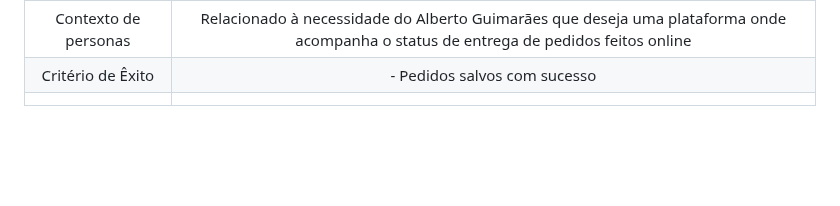
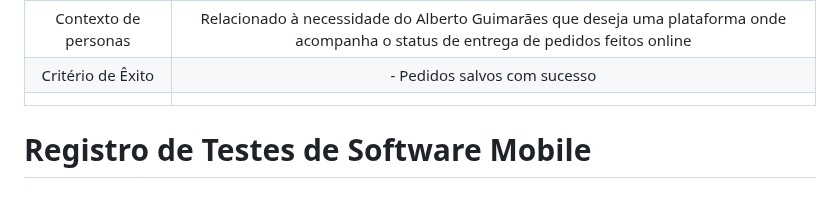
Before and after one commit to ICEI-PUC-Minas-PMV-ADS/pmv-ads-2024-1-e4-proj-infra-t5-pmv-ads-2024-1-e4-proj-infra-t5-grupo04-Dolce-Coffe, a Markdown page: docs/09-Registro de Testes de Software.md, the part around the change. Drawn GitHub-style; blank space fills up the shorter version.

```diff
--- a/docs/09-Registro de Testes de Software.md
+++ b/docs/09-Registro de Testes de Software.md
@@ -106,3 +106,6 @@ Diante dos resultados obtidos, podemos afirmar que os testes foram concluídos c
 | Contexto de personas 	| Relacionado à necessidade do Alberto Guimarães que deseja uma plataforma onde acompanha o status de entrega de pedidos feitos online |
 |Critério de Êxito | - Pedidos salvos com sucesso |
 |  	|  	|
+
+
+# Registro de Testes de Software Mobile
```
